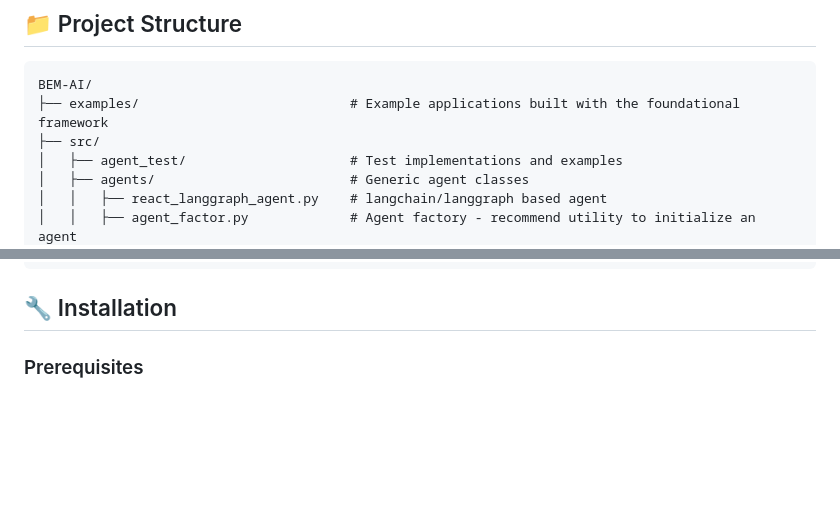
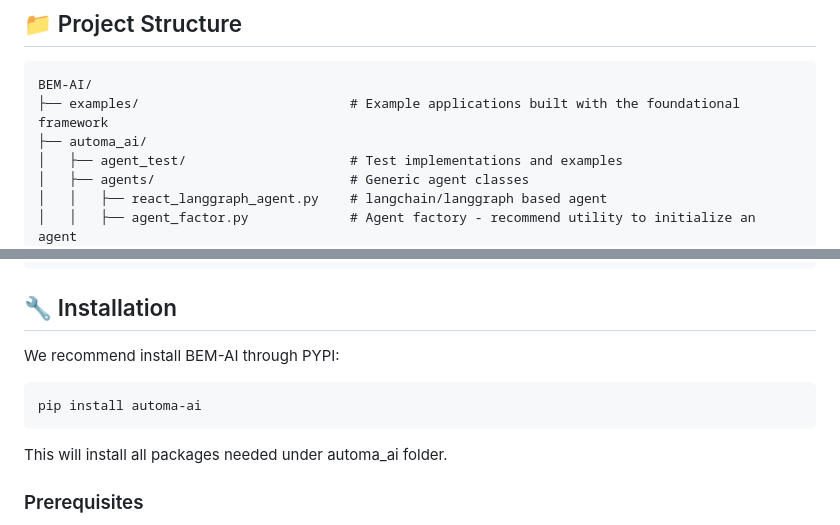
Before and after one commit to pnnl/BEM-AI, a Markdown page: README.md, 2 parts joined by grey strips. Rendered like a GitHub page; blank space fills up the shorter version.

````diff
--- a/README.md
+++ b/README.md
@@ -32,7 +32,7 @@ BEM A2A creates a distributed multi-agent system that enables intelligent agents
 ```
 BEM-AI/
 ├── examples/                           # Example applications built with the foundational framework
-├── src/
+├── automa_ai/
 │   ├── agent_test/                     # Test implementations and examples
 │   ├── agents/                         # Generic agent classes
 │   │   ├── react_langgraph_agent.py    # langchain/langgraph based agent
@@ -50,6 +50,12 @@ BEM-AI/
 ```
 
 ## 🔧 Installation
+We recommend install BEM-AI through PYPI:
+```shell
+pip install automa-ai
+```
+This will install all packages needed under automa_ai folder.
+
 
 ### Prerequisites
 - Python 3.12+
````
